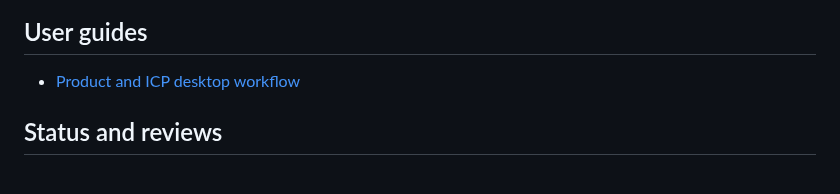
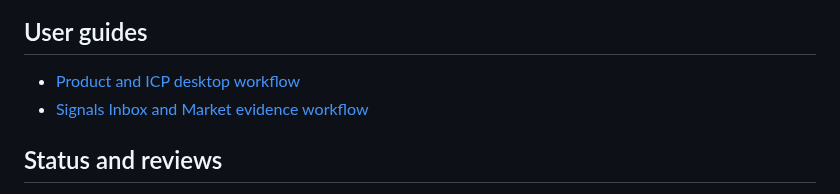
Before and after one commit to MythologIQ-Labs-LLC/Viable, a Markdown page: docs/README.md, the part around the change. Rendered like a GitHub page.

Commit message:
Index Signals Inbox user guide

```diff
--- a/docs/README.md
+++ b/docs/README.md
@@ -83,6 +83,7 @@ Integration access, pricing, scopes, provider terms, and review requirements mus
 ## User guides
 
 - [Product and ICP desktop workflow](user/product-and-icp-workflow.md)
+- [Signals Inbox and Market evidence workflow](user/signals-inbox.md)
 
 ## Status and reviews
 
```
